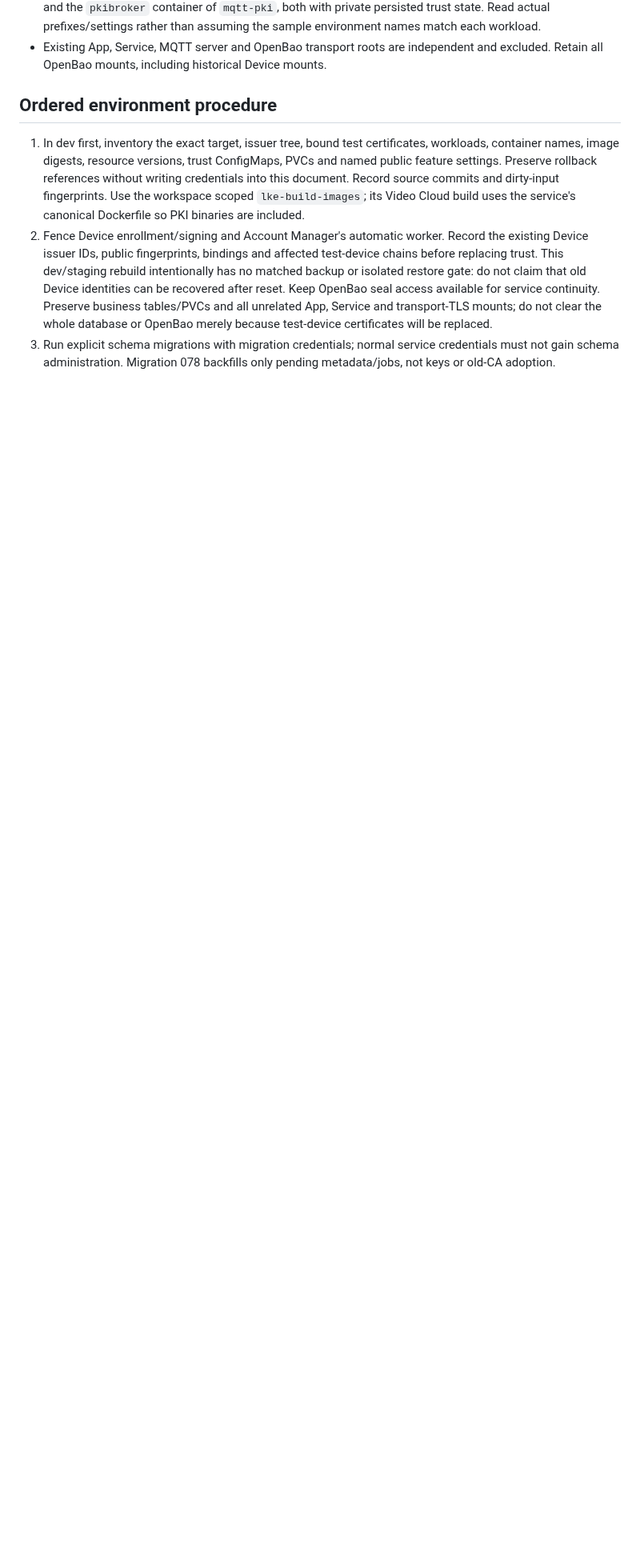
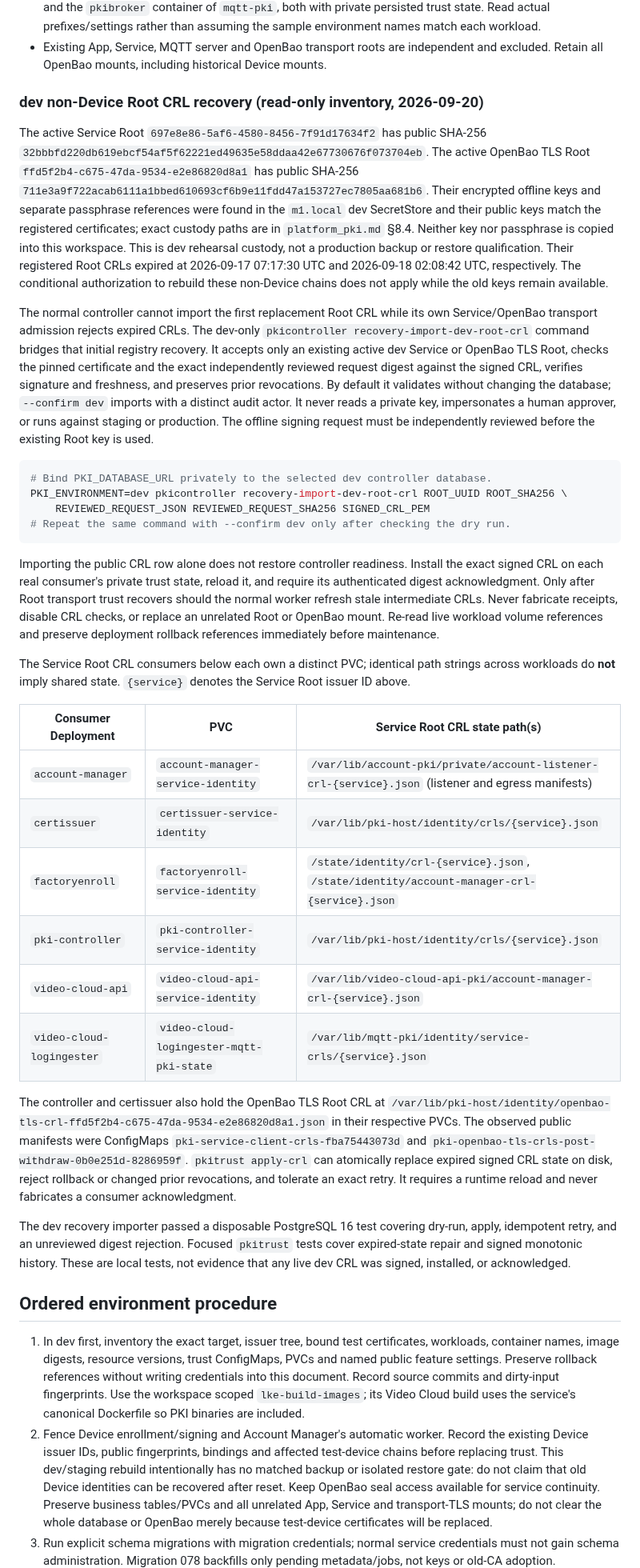
Before and after one commit to hkt999rtk/rtk_cloud_workspace, a Markdown page: docs/automatic-device-pki-rollout.md, the part around one of its changes. Shown at 80% size. GitHub-like rendering; blank space fills up the shorter version.

Commit message:
Integrate dev Root CRL recovery and custody evidence

````diff
--- a/docs/automatic-device-pki-rollout.md
+++ b/docs/automatic-device-pki-rollout.md
@@ -79,6 +87,76 @@ maintenance; this is not a concurrency precondition or a current backup.
   sample environment names match each workload.
 - Existing App, Service, MQTT server and OpenBao transport roots are independent
   and excluded. Retain all OpenBao mounts, including historical Device mounts.
+
+### dev non-Device Root CRL recovery (read-only inventory, 2026-09-20)
+
+The active Service Root `697e8e86-5af6-4580-8456-7f91d17634f2` has public
+SHA-256 `32bbbfd220db619ebcf54af5f62221ed49635e58ddaa42e67730676f073704eb`.
+The active OpenBao TLS Root `ffd5f2b4-c675-47da-9534-e2e86820d8a1` has
+public SHA-256 `711e3a9f722acab6111a1bbed610693cf6b9e11fdd47a153727ec7805aa681b6`.
+Their encrypted offline keys and separate passphrase references were found in
+the `m1.local` dev SecretStore and their public keys match the registered
+certificates; exact custody paths are in `platform_pki.md` §8.4. Neither key nor
+passphrase is copied into this workspace. This is dev rehearsal custody, not a
+production backup or restore qualification. Their registered Root CRLs expired
+at 2026-09-17 07:17:30 UTC and 2026-09-18 02:08:42 UTC, respectively. The
+conditional authorization to rebuild these non-Device chains does not apply
+while the old keys remain available.
+
+The normal controller cannot import the first replacement Root CRL while its
+own Service/OpenBao transport admission rejects expired CRLs. The dev-only
+`pkicontroller recovery-import-dev-root-crl` command bridges that initial
+registry recovery. It accepts only an existing active dev Service or OpenBao
+TLS Root, checks the pinned certificate and the exact independently reviewed
+request digest against the signed CRL, verifies signature and freshness, and
+preserves prior revocations. By default it validates without changing the
+database; `--confirm dev` imports with a distinct audit actor. It never reads
+a private key, impersonates a human approver, or runs against staging or
+production. The offline signing request must be independently reviewed before
+the existing Root key is used.
+
+```sh
+# Bind PKI_DATABASE_URL privately to the selected dev controller database.
+PKI_ENVIRONMENT=dev pkicontroller recovery-import-dev-root-crl ROOT_UUID ROOT_SHA256 \
+    REVIEWED_REQUEST_JSON REVIEWED_REQUEST_SHA256 SIGNED_CRL_PEM
+# Repeat the same command with --confirm dev only after checking the dry run.
+```
+
+Importing the public CRL row alone does not restore controller readiness.
+Install the exact signed CRL on each real consumer's private trust state,
+reload it, and require its authenticated digest acknowledgment. Only after
+Root transport trust recovers should the normal worker refresh stale
+intermediate CRLs. Never fabricate receipts, disable CRL checks, or replace an
+unrelated Root or OpenBao mount. Re-read live workload volume references and
+preserve deployment rollback references immediately before maintenance.
+
+The Service Root CRL consumers below each own a distinct PVC; identical path
+strings across workloads do **not** imply shared state. `{service}` denotes
+the Service Root issuer ID above.
+
+| Consumer Deployment | PVC | Service Root CRL state path(s) |
+| --- | --- | --- |
+| `account-manager` | `account-manager-service-identity` | `/var/lib/account-pki/private/account-listener-crl-{service}.json` (listener and egress manifests) |
+| `certissuer` | `certissuer-service-identity` | `/var/lib/pki-host/identity/crls/{service}.json` |
+| `factoryenroll` | `factoryenroll-service-identity` | `/state/identity/crl-{service}.json`, `/state/identity/account-manager-crl-{service}.json` |
+| `pki-controller` | `pki-controller-service-identity` | `/var/lib/pki-host/identity/crls/{service}.json` |
+| `video-cloud-api` | `video-cloud-api-service-identity` | `/var/lib/video-cloud-api-pki/account-manager-crl-{service}.json` |
+| `video-cloud-logingester` | `video-cloud-logingester-mqtt-pki-state` | `/var/lib/mqtt-pki/identity/service-crls/{service}.json` |
+
+The controller and certissuer also hold the OpenBao TLS Root CRL at
+`/var/lib/pki-host/identity/openbao-tls-crl-ffd5f2b4-c675-47da-9534-e2e86820d8a1.json`
+in their respective PVCs. The observed public manifests were ConfigMaps
+`pki-service-client-crls-fba75443073d` and
+`pki-openbao-tls-crls-post-withdraw-0b0e251d-8286959f`.
+`pkitrust apply-crl` can atomically replace expired signed CRL state on disk,
+reject rollback or changed prior revocations, and tolerate an exact retry. It
+requires a runtime reload and never fabricates a consumer acknowledgment.
+
+The dev recovery importer passed a disposable PostgreSQL 16 test covering
+dry-run, apply, idempotent retry, and an unreviewed digest rejection. Focused
+`pkitrust` tests cover expired-state repair and signed monotonic history. These
+are local tests, not evidence that any live dev CRL was signed, installed, or
+acknowledged.
 
 ## Ordered environment procedure
 
````
Also changed, not shown: other parts of docs/automatic-device-pki-rollout.md (+16 -8 lines).
